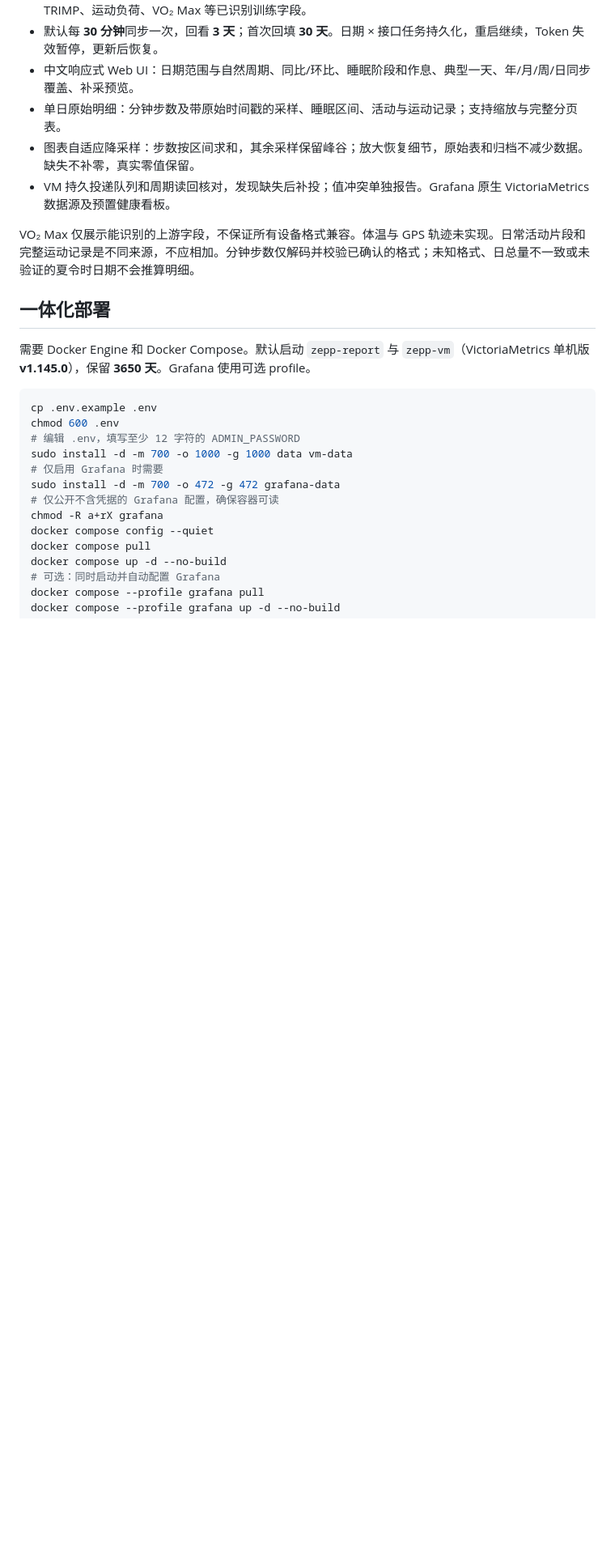
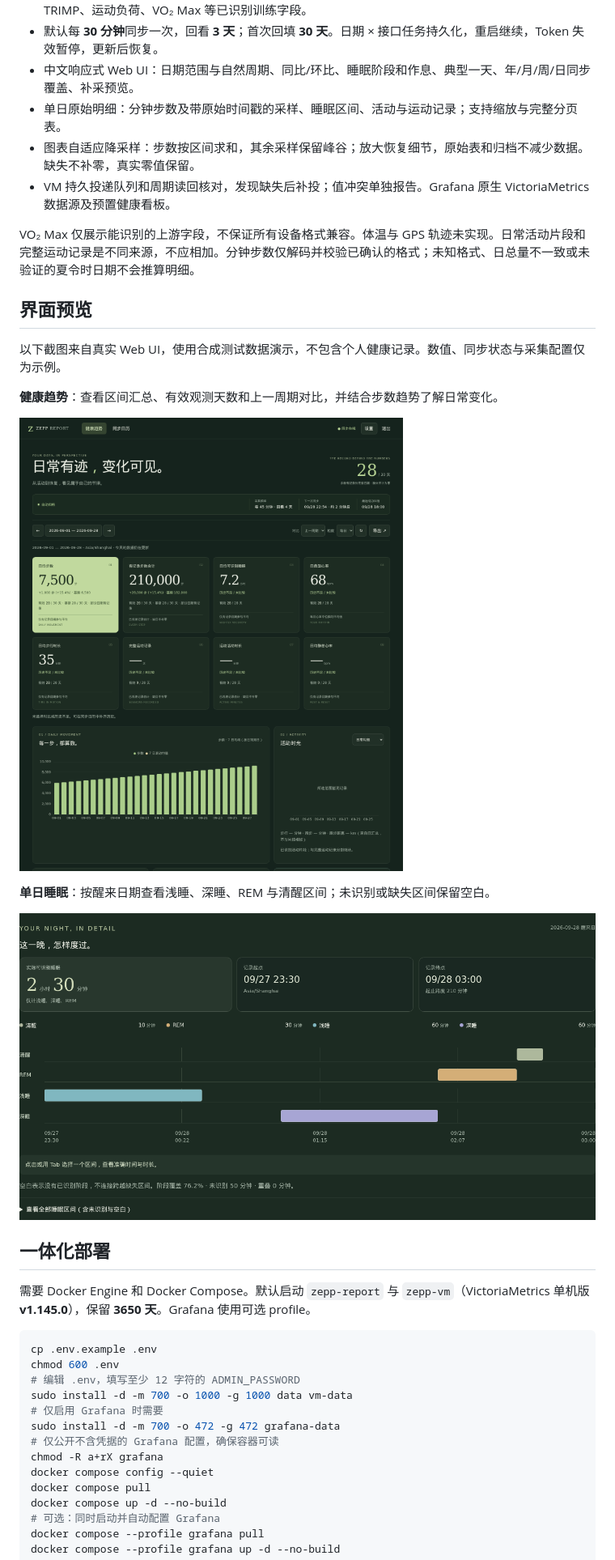
Before and after one commit to kevinmatthe/zepp-report, a Markdown page: README.md, the part around one of its changes. Shown at 81% size. Rendered like a GitHub page; pictures changed too: docs/images/day-detail.png (added), docs/images/trends.png (added); blank space fills up the shorter version.

Commit message:
docs: add interface screenshots to README

```diff
--- a/README.md
+++ b/README.md
@@ -14,6 +14,18 @@
 - VM 持久投递队列和周期读回核对，发现缺失后补投；值冲突单独报告。Grafana 原生 VictoriaMetrics 数据源及预置健康看板。
 
 VO₂ Max 仅展示能识别的上游字段，不保证所有设备格式兼容。体温与 GPS 轨迹未实现。日常活动片段和完整运动记录是不同来源，不应相加。分钟步数仅解码并校验已确认的格式；未知格式、日总量不一致或未验证的夏令时日期不会推算明细。
+
+## 界面预览
+
+以下截图来自真实 Web UI，使用合成测试数据演示，不包含个人健康记录。数值、同步状态与采集配置仅为示例。
+
+**健康趋势**：查看区间汇总、有效观测天数和上一周期对比，并结合步数趋势了解日常变化。
+
+![健康趋势页面：日期范围、健康指标卡片和步数趋势](docs/images/trends.png)
+
+**单日睡眠**：按醒来日期查看浅睡、深睡、REM 与清醒区间；未识别或缺失区间保留空白。
+
+![单日睡眠明细：跨午夜的睡眠阶段与记录覆盖情况](docs/images/day-detail.png)
 
 ## 一体化部署
 
```
Also changed, not shown: other parts of README.md (+4 -0 lines), docs/images/sync-calendar.png (added).
